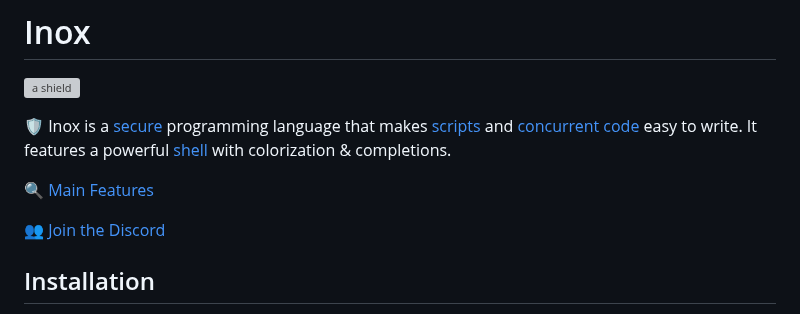
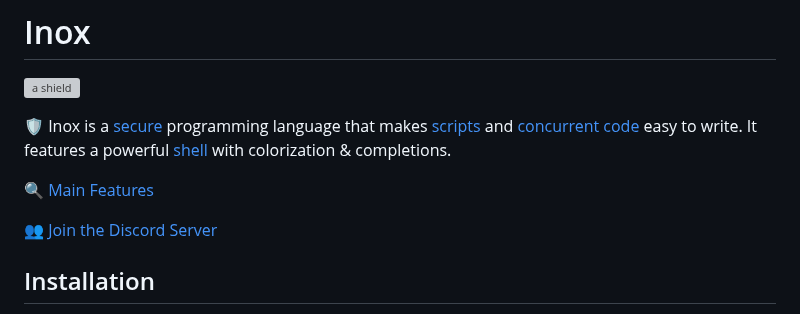
Before and after one commit to inoxlang/inox, a Markdown page: README.md, the part around the change. Drawn GitHub-style; grey boxes are pictures that could not be loaded.

Commit message:
docs: update README

```diff
--- a/README.md
+++ b/README.md
@@ -6,7 +6,7 @@
 
 🔍 [Main Features](#features)
 
-👥 [Join the Discord](https://discord.gg/53YGx8GzgE)
+👥 [Join the Discord Server](https://discord.gg/53YGx8GzgE)
 
 ## Installation
 
```
